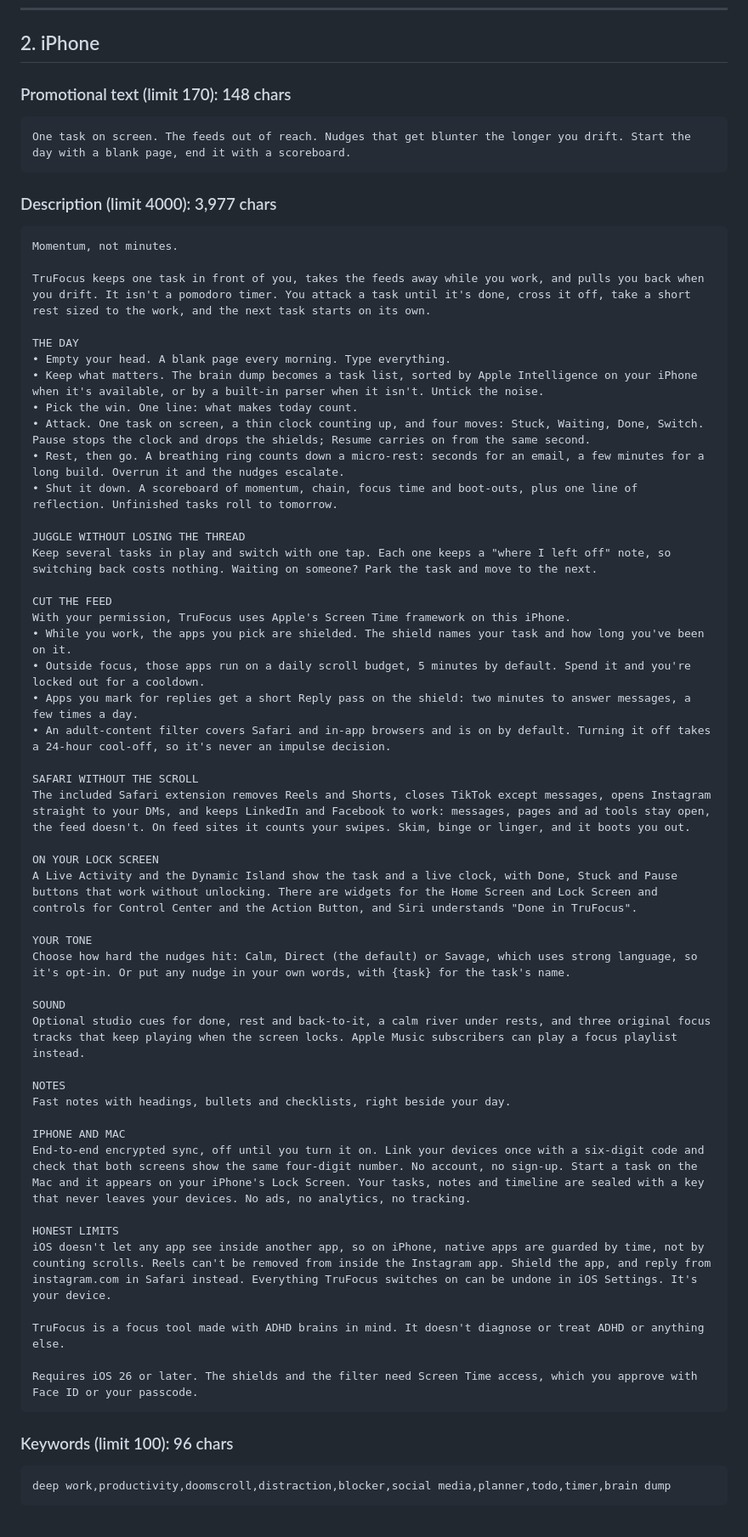
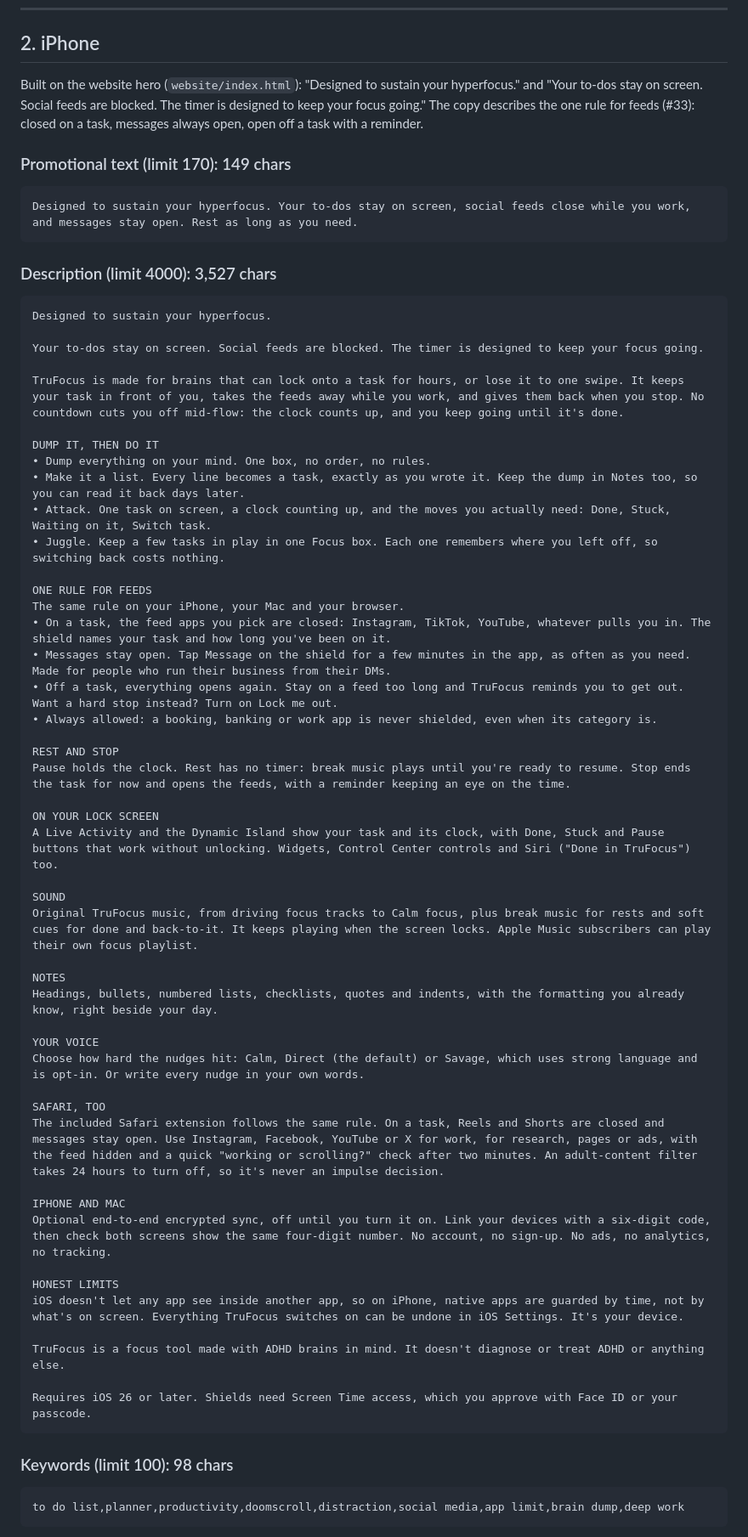
Before and after one commit to youngjingoh-boop/TrueFocus, a Markdown page: docs/appstore/listing.md, the part around one of its changes. Shown at 85% size. GitHub-like rendering.

````diff
--- a/docs/appstore/listing.md
+++ b/docs/appstore/listing.md
@@ -73,67 +74,72 @@ With Universal Purchase, use the iPhone name and subtitle for both.
 
 ## 2. iPhone
 
-### Promotional text (limit 170): 148 chars
+Built on the website hero (`website/index.html`): "Designed to sustain your hyperfocus." and "Your
+to-dos stay on screen. Social feeds are blocked. The timer is designed to keep your focus going."
+The copy describes the one rule for feeds (#33): closed on a task, messages always open, open off a
+task with a reminder.
+
+### Promotional text (limit 170): 149 chars
 
 ```
-One task on screen. The feeds out of reach. Nudges that get blunter the longer you drift. Start the day with a blank page, end it with a scoreboard.
+Designed to sustain your hyperfocus. Your to-dos stay on screen, social feeds close while you work, and messages stay open. Rest as long as you need.
 ```
 
-### Description (limit 4000): 3,977 chars
+### Description (limit 4000): 3,527 chars
 
 ```
-Momentum, not minutes.
+Designed to sustain your hyperfocus.
 
-TruFocus keeps one task in front of you, takes the feeds away while you work, and pulls you back when you drift. It isn't a pomodoro timer. You attack a task until it's done, cross it off, take a short rest sized to the work, and the next task starts on its own.
+Your to-dos stay on screen. Social feeds are blocked. The timer is designed to keep your focus going.
 
-THE DAY
-• Empty your head. A blank page every morning. Type everything.
-• Keep what matters. The brain dump becomes a task list, sorted by Apple Intelligence on your iPhone when it's available, or by a built-in parser when it isn't. Untick the noise.
-• Pick the win. One line: what makes today count.
-• Attack. One task on screen, a thin clock counting up, and four moves: Stuck, Waiting, Done, Switch. Pause stops the clock and drops the shields; Resume carries on from the same second.
-• Rest, then go. A breathing ring counts down a micro-rest: seconds for an email, a few minutes for a long build. Overrun it and the nudges escalate.
-• Shut it down. A scoreboard of momentum, chain, focus time and boot-outs, plus one line of reflection. Unfinished tasks roll to tomorrow.
+TruFocus is made for brains that can lock onto a task for hours, or lose it to one swipe. It keeps your task in front of you, takes the feeds away while you work, and gives them back when you stop. No countdown cuts you off mid-flow: the clock counts up, and you keep going until it's done.
 
-JUGGLE WITHOUT LOSING THE THREAD
-Keep several tasks in play and switch with one tap. Each one keeps a "where I left off" note, so switching back costs nothing. Waiting on someone? Park the task and move to the next.
+DUMP IT, THEN DO IT
+• Dump everything on your mind. One box, no order, no rules.
+• Make it a list. Every line becomes a task, exactly as you wrote it. Keep the dump in Notes too, so you can read it back days later.
+• Attack. One task on screen, a clock counting up, and the moves you actually need: Done, Stuck, Waiting on it, Switch task.
+• Juggle. Keep a few tasks in play in one Focus box. Each one remembers where you left off, so switching back costs nothing.
 
-CUT THE FEED
-With your permission, TruFocus uses Apple's Screen Time framework on this iPhone.
-• While you work, the apps you pick are shielded. The shield names your task and how long you've been on it.
-• Outside focus, those apps run on a daily scroll budget, 5 minutes by default. Spend it and you're locked out for a cooldown.
-• Apps you mark for replies get a short Reply pass on the shield: two minutes to answer messages, a few times a day.
-• An adult-content filter covers Safari and in-app browsers and is on by default. Turning it off takes a 24-hour cool-off, so it's never an impulse decision.
+ONE RULE FOR FEEDS
+The same rule on your iPhone, your Mac and your browser.
+• On a task, the feed apps you pick are closed: Instagram, TikTok, YouTube, whatever pulls you in. The shield names your task and how long you've been on it.
+• Messages stay open. Tap Message on the shield for a few minutes in the app, as often as you need. Made for people who run their business from their DMs.
+• Off a task, everything opens again. Stay on a feed too long and TruFocus reminds you to get out. Want a hard stop instead? Turn on Lock me out.
+• Always allowed: a booking, banking or work app is never shielded, even when its category is.
 
-SAFARI WITHOUT THE SCROLL
-The included Safari extension removes Reels and Shorts, closes TikTok except messages, opens Instagram straight to your DMs, and keeps LinkedIn and Facebook to work: messages, pages and ad tools stay open, the feed doesn't. On feed sites it counts your swipes. Skim, binge or linger, and it boots you out.
+REST AND STOP
+Pause holds the clock. Rest has no timer: break music plays until you're ready to resume. Stop ends the task for now and opens the feeds, with a reminder keeping an eye on the time.
 
 ON YOUR LOCK SCREEN
-A Live Activity and the Dynamic Island show the task and a live clock, with Done, Stuck and Pause buttons that work without unlocking. There are widgets for the Home Screen and Lock Screen and controls for Control Center and the Action Button, and Siri understands "Done in TruFocus".
-
-YOUR TONE
-Choose how hard the nudges hit: Calm, Direct (the default) or Savage, which uses strong language, so it's opt-in. Or put any nudge in your own words, with {task} for the task's name.
+A Live Activity and the Dynamic Island show your task and its clock, with Done, Stuck and Pause buttons that work without unlocking. Widgets, Control Center controls and Siri ("Done in TruFocus") too.
 
 SOUND
-Optional studio cues for done, rest and back-to-it, a calm river under rests, and three original focus tracks that keep playing when the screen locks. Apple Music subscribers can play a focus playlist instead.
+Original TruFocus music, from driving focus tracks to Calm focus, plus break music for rests and soft cues for done and back-to-it. It keeps playing when the screen locks. Apple Music subscribers can play their own focus playlist.
 
 NOTES
-Fast notes with headings, bullets and checklists, right beside your day.
+Headings, bullets, numbered lists, checklists, quotes and indents, with the formatting you already know, right beside your day.
+
+YOUR VOICE
+Choose how hard the nudges hit: Calm, Direct (the default) or Savage, which uses strong language and is opt-in. Or write every nudge in your own words.
+
+SAFARI, TOO
+The included Safari extension follows the same rule. On a task, Reels and Shorts are closed and messages stay open. Use Instagram, Facebook, YouTube or X for work, for research, pages or ads, with the feed hidden and a quick "working or scrolling?" check after two minutes. An adult-content filter takes 24 hours to turn off, so it's never an impulse decision.
 
 IPHONE AND MAC
-End-to-end encrypted sync, off until you turn it on. Link your devices once with a six-digit code and check that both screens show the same four-digit number. No account, no sign-up. Start a task on the Mac and it appears on your iPhone's Lock Screen. Your tasks, notes and timeline are sealed with a key that never leaves your devices. No ads, no analytics, no tracking.
+Optional end-to-end encrypted sync, off until you turn it on. Link your devices with a six-digit code, then check both screens show the same four-digit number. No account, no sign-up. No ads, no analytics, no tracking.
 
 HONEST LIMITS
-iOS doesn't let any app see inside another app, so on iPhone, native apps are guarded by time, not by counting scrolls. Reels can't be removed from inside the Instagram app. Shield the app, and reply from instagram.com in Safari instead. Everything TruFocus switches on can be undone in iOS Settings. It's your device.
+iOS doesn't let any app see inside another app, so on iPhone, native apps are guarded by time, not by what's on screen. Everything TruFocus switches on can be undone in iOS Settings. It's your device.
 
 TruFocus is a focus tool made with ADHD brains in mind. It doesn't diagnose or treat ADHD or anything else.
 
-Requires iOS 26 or later. The shields and the filter need Screen Time access, which you approve with Face ID or your passcode.
+Requires iOS 26 or later. Shields need Screen Time access, which you approve with Face ID or your passcode.
 ```
 
-### Keywords (limit 100): 96 chars
+### Keywords (limit 100): 98 chars
 
 ```
-deep work,productivity,doomscroll,distraction,blocker,social media,planner,todo,timer,brain dump
+to do list,planner,productivity,doomscroll,distraction,social media,app limit,brain dump,deep work
 ```
 
 The keywords leave out words already in the name or subtitle (trufocus, adhd, hyperfocus, focus,
````
Also changed, not shown: other parts of docs/appstore/listing.md (+20 -19 lines), docs/appstore/review-notes.md (+20 -14 lines).
